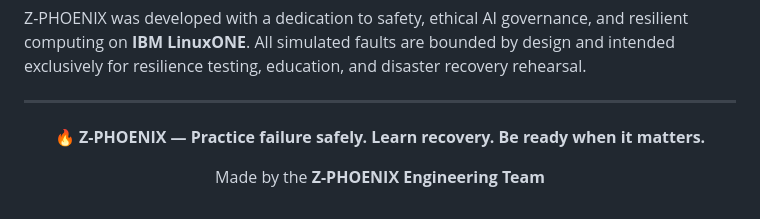
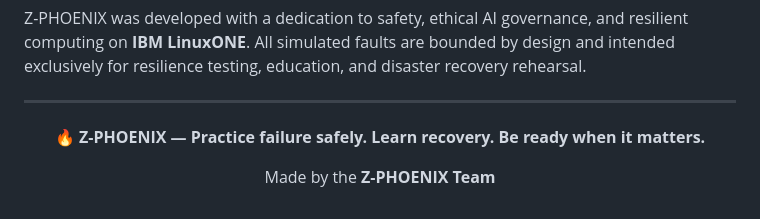
Before and after one commit to meer-md-shoaib/Z-Phoenix, a Markdown page: README.md, the part around the change. Rendered like a GitHub page.

```diff
--- a/README.md
+++ b/README.md
@@ -687,6 +687,6 @@ Z-PHOENIX was developed with a dedication to safety, ethical AI governance, and
 
 **🔥 Z-PHOENIX — Practice failure safely. Learn recovery. Be ready when it matters.**
 
-Made by the **Z-PHOENIX Engineering Team**
+Made by the **Z-PHOENIX Team**
 
 </div>
```
